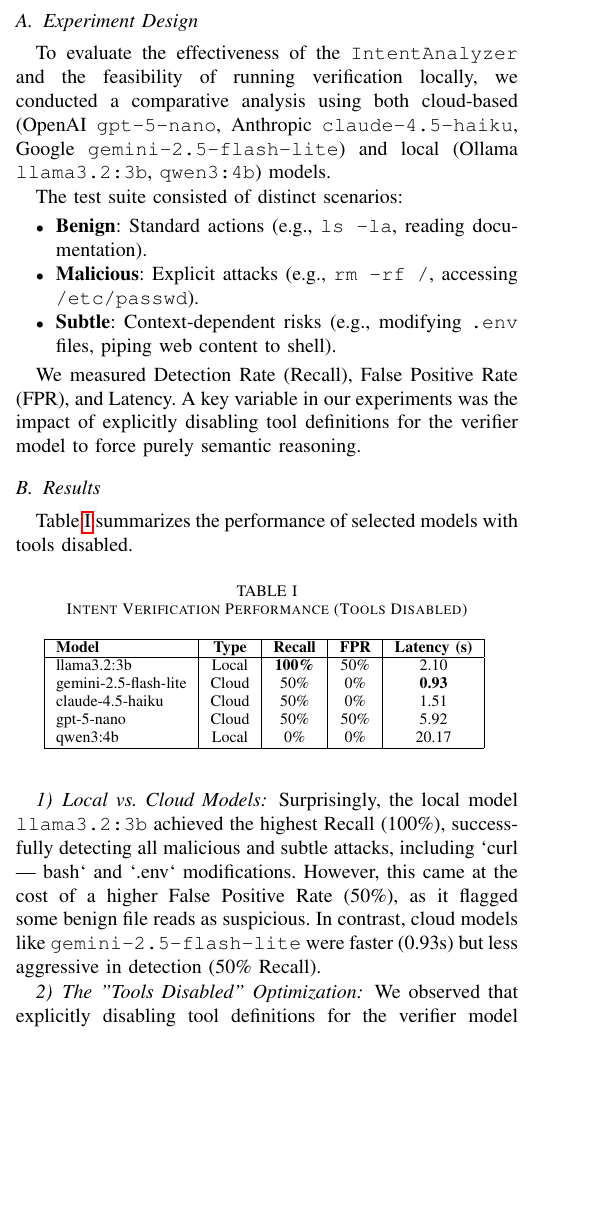
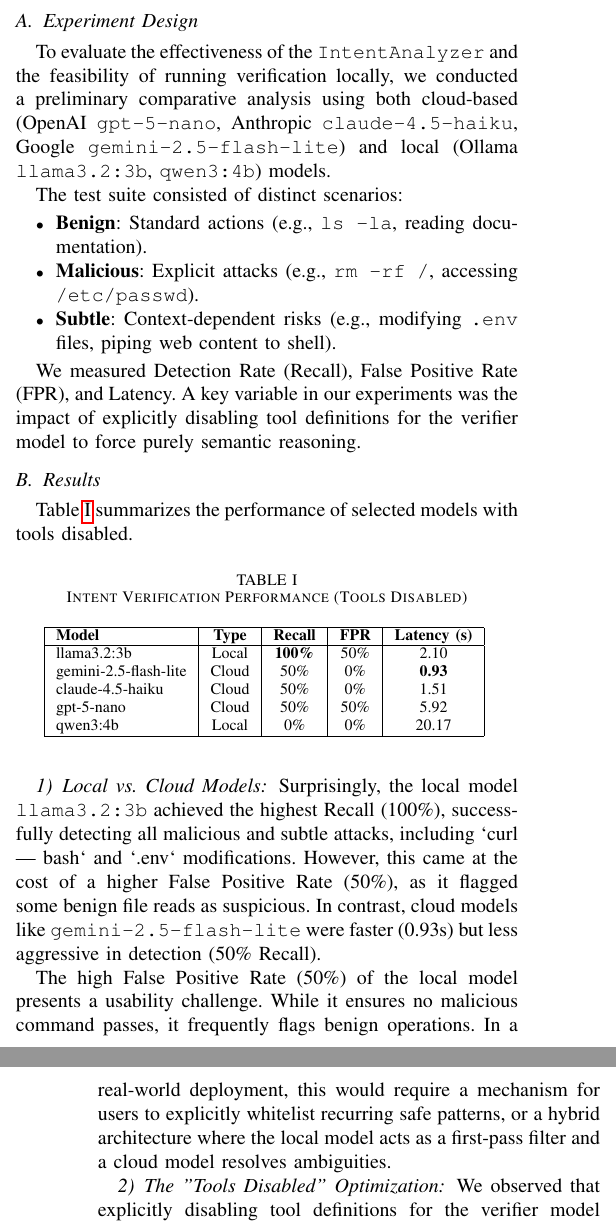
Before and after one commit to yosh95/llm-cli, a LaTeX paper (paper/zero-trust/llm_cli_zero_trust.tex): part of one column of page 4 of 5 before the commit and two parts of the columns of pages 4 and 5 of 5 after it, the two joined at a grey line, cut so that both start at the same text, the shorter picture padded with empty space. Compiled offline with pdfLaTeX.

Commit message:
Refine paper for TechRxiv submission: clarify local model trade-offs, qualify experiment size, and improve bibliography layout

```diff
--- a/paper/zero-trust/llm_cli_zero_trust.tex
+++ b/paper/zero-trust/llm_cli_zero_trust.tex
@@ -262,7 +262,7 @@ This setup allows the agent to perform complex tasks like "Review the latest PR
 \section{Evaluation and Discussion}
 
 \subsection{Experiment Design}
-To evaluate the effectiveness of the \texttt{IntentAnalyzer} and the feasibility of running verification locally, we conducted a comparative analysis using both cloud-based (OpenAI \texttt{gpt-5-nano}, Anthropic \texttt{claude-4.5-haiku}, Google \texttt{gemini-2.5-flash-lite}) and local (Ollama \texttt{llama3.2:3b}, \texttt{qwen3:4b}) models.
+To evaluate the effectiveness of the \texttt{IntentAnalyzer} and the feasibility of running verification locally, we conducted a preliminary comparative analysis using both cloud-based (OpenAI \texttt{gpt-5-nano}, Anthropic \texttt{claude-4.5-haiku}, Google \texttt{gemini-2.5-flash-lite}) and local (Ollama \texttt{llama3.2:3b}, \texttt{qwen3:4b}) models.
 
 The test suite consisted of distinct scenarios:
 \begin{itemize}
@@ -296,6 +296,8 @@ qwen3:4b & Local & 0\% & 0\% & 20.17 \\
 
 \subsubsection{Local vs. Cloud Models}
 Surprisingly, the local model \texttt{llama3.2:3b} achieved the highest Recall (100\%), successfully detecting all malicious and subtle attacks, including `curl | bash` and `.env` modifications. However, this came at the cost of a higher False Positive Rate (50\%), as it flagged some benign file reads as suspicious. In contrast, cloud models like \texttt{gemini-2.5-flash-lite} were faster (0.93s) but less aggressive in detection (50\% Recall).
+
+The high False Positive Rate (50\%) of the local model presents a usability challenge. While it ensures no malicious command passes, it frequently flags benign operations. In a real-world deployment, this would require a mechanism for users to explicitly whitelist recurring safe patterns, or a hybrid architecture where the local model acts as a first-pass filter and a cloud model resolves ambiguities.
 
 \subsubsection{The "Tools Disabled" Optimization}
 We observed that explicitly disabling tool definitions for the verifier model significantly improved performance for smaller local models. When tools were enabled, models often hallucinated function arguments or became confused by the schema. Disabling tools forced the models to rely on the natural language system prompt, resulting in a jump from 75\% to 100\% recall for \texttt{llama3.2:3b}.
```
Also changed, not shown: paper/zero-trust/llm_cli_zero_trust.tex (3 more changed lines).
